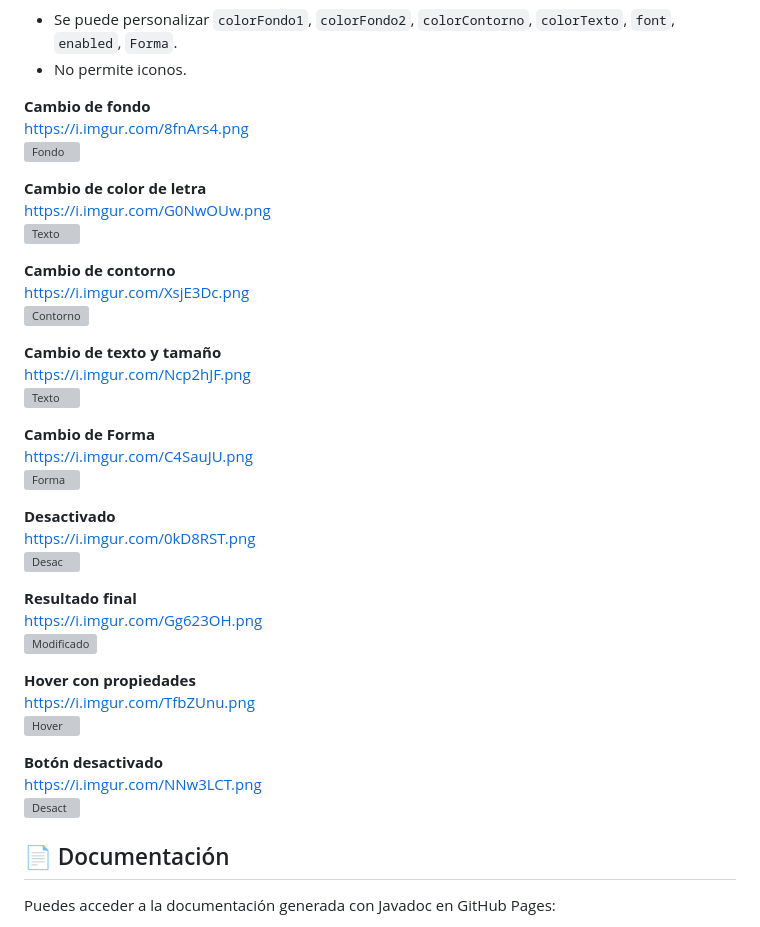
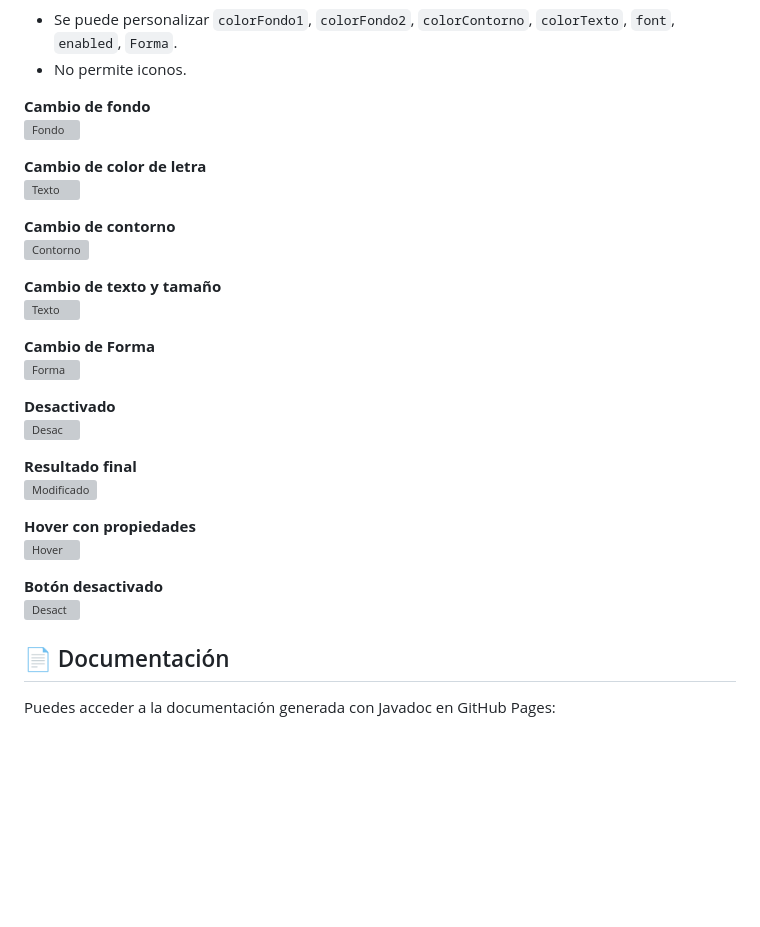
Before and after one commit to CristianMartinezz1/Boton-Personalizado-en-Java, a Markdown page: README.md, the part around the change printed below. Drawn GitHub-style; blank space fills up the shorter version; grey boxes are pictures that could not be loaded.

```diff
--- a/README.md
+++ b/README.md
@@ -216,40 +182,32 @@ https://i.imgur.com/hRo8Jzv.png
 - No permite iconos.
 
 **Cambio de fondo**
-https://i.imgur.com/8fnArs4.png
 ![Fondo](https://i.imgur.com/8fnArs4.png)
 
 **Cambio de color de letra**
-https://i.imgur.com/G0NwOUw.png
 ![Texto](https://i.imgur.com/G0NwOUw.png)
 
 **Cambio de contorno**
-https://i.imgur.com/XsjE3Dc.png
 ![Contorno](https://i.imgur.com/XsjE3Dc.png)
 
 **Cambio de texto y tamaño**
-https://i.imgur.com/Ncp2hJF.png
 ![Texto](https://i.imgur.com/Ncp2hJF.png)
 
 **Cambio de Forma**
-https://i.imgur.com/C4SauJU.png
 ![Forma](https://i.imgur.com/C4SauJU.png)
 
 **Desactivado**
-https://i.imgur.com/0kD8RST.png
 ![Desac](https://i.imgur.com/0kD8RST.png)
 
 **Resultado final**
-https://i.imgur.com/Gg623OH.png
 ![Modificado](https://i.imgur.com/Gg623OH.png)
 
 **Hover con propiedades**
-https://i.imgur.com/TfbZUnu.png
 ![Hover](https://i.imgur.com/TfbZUnu.png)
 
 **Botón desactivado**
-https://i.imgur.com/NNw3LCT.png
 ![Desact](https://i.imgur.com/NNw3LCT.png)
+
 
 ## 📄 Documentación
 
```
Also changed, not shown: other parts of README.md (+0 -34 lines).
